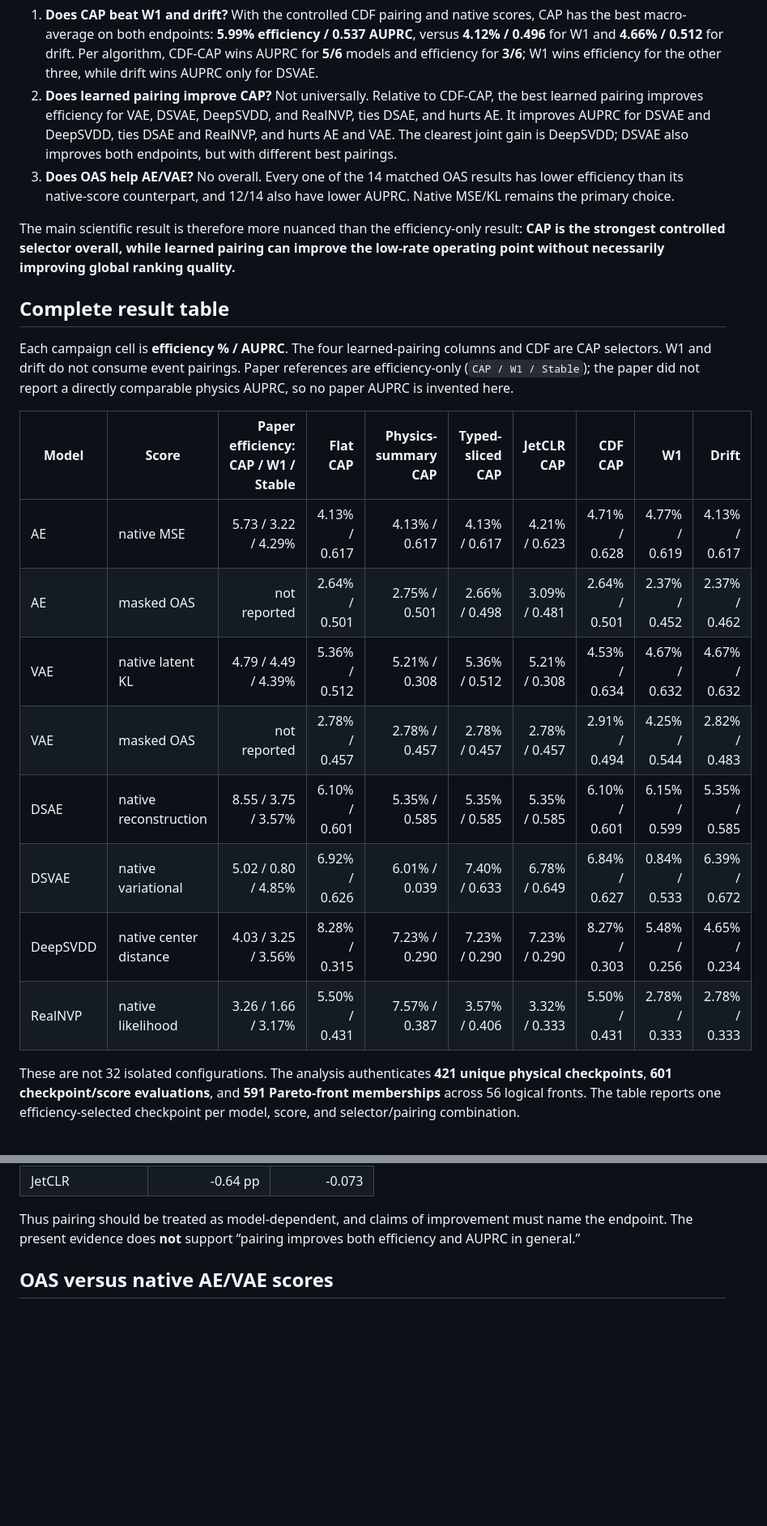
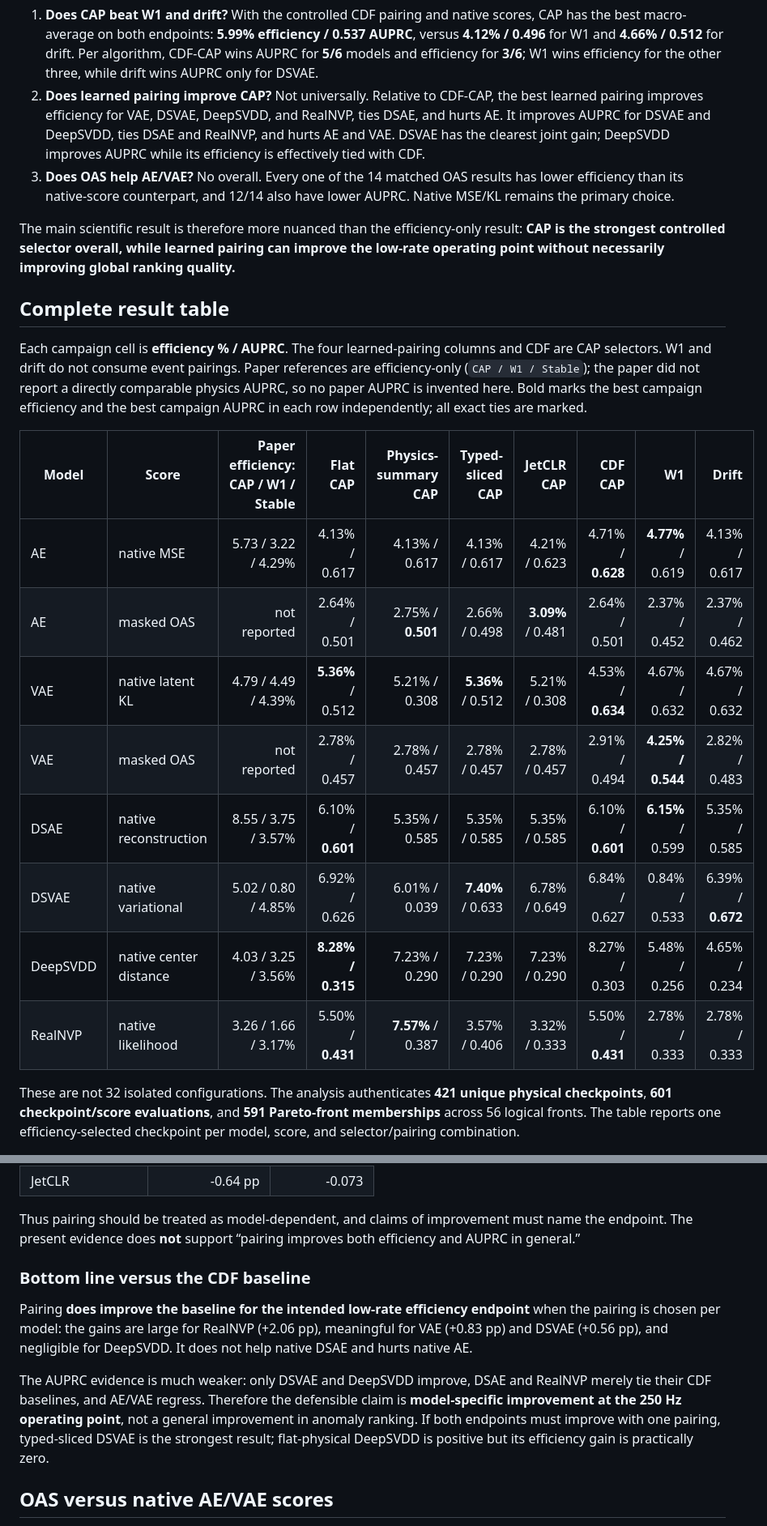
Before and after one commit to bb511/ADatL1, a Markdown page: REPORT.md, 2 parts joined by grey strips. Shown at 81% size. GitHub-like rendering; blank space fills up the shorter version.

Commit message:
docs: highlight endpoint winners

```diff
--- a/REPORT.md
+++ b/REPORT.md
@@ -14,8 +14,8 @@ average precision over the same 20 downstream anomaly datasets.
 2. **Does learned pairing improve CAP?** Not universally. Relative to CDF-CAP,
    the best learned pairing improves efficiency for VAE, DSVAE, DeepSVDD, and
    RealNVP, ties DSAE, and hurts AE. It improves AUPRC for DSVAE and DeepSVDD,
-   ties DSAE and RealNVP, and hurts AE and VAE. The clearest joint gain is
-   DeepSVDD; DSVAE also improves both endpoints, but with different best pairings.
+   ties DSAE and RealNVP, and hurts AE and VAE. DSVAE has the clearest joint gain;
+   DeepSVDD improves AUPRC while its efficiency is effectively tied with CDF.
 3. **Does OAS help AE/VAE?** No overall. Every one of the 14 matched OAS results
    has lower efficiency than its native-score counterpart, and 12/14 also have
    lower AUPRC. Native MSE/KL remains the primary choice.
@@ -30,18 +30,20 @@ ranking quality.**
 Each campaign cell is **efficiency % / AUPRC**. The four learned-pairing columns
 and CDF are CAP selectors. W1 and drift do not consume event pairings. Paper
 references are efficiency-only (`CAP / W1 / Stable`); the paper did not report a
-directly comparable physics AUPRC, so no paper AUPRC is invented here.
+directly comparable physics AUPRC, so no paper AUPRC is invented here. Bold marks
+the best campaign efficiency and the best campaign AUPRC in each row independently;
+all exact ties are marked.
 
 | Model | Score | Paper efficiency: CAP / W1 / Stable | Flat CAP | Physics-summary CAP | Typed-sliced CAP | JetCLR CAP | CDF CAP | W1 | Drift |
 |---|---|---:|---:|---:|---:|---:|---:|---:|---:|
-| AE | native MSE | 5.73 / 3.22 / 4.29% | 4.13% / 0.617 | 4.13% / 0.617 | 4.13% / 0.617 | 4.21% / 0.623 | 4.71% / 0.628 | 4.77% / 0.619 | 4.13% / 0.617 |
-| AE | masked OAS | not reported | 2.64% / 0.501 | 2.75% / 0.501 | 2.66% / 0.498 | 3.09% / 0.481 | 2.64% / 0.501 | 2.37% / 0.452 | 2.37% / 0.462 |
-| VAE | native latent KL | 4.79 / 4.49 / 4.39% | 5.36% / 0.512 | 5.21% / 0.308 | 5.36% / 0.512 | 5.21% / 0.308 | 4.53% / 0.634 | 4.67% / 0.632 | 4.67% / 0.632 |
-| VAE | masked OAS | not reported | 2.78% / 0.457 | 2.78% / 0.457 | 2.78% / 0.457 | 2.78% / 0.457 | 2.91% / 0.494 | 4.25% / 0.544 | 2.82% / 0.483 |
-| DSAE | native reconstruction | 8.55 / 3.75 / 3.57% | 6.10% / 0.601 | 5.35% / 0.585 | 5.35% / 0.585 | 5.35% / 0.585 | 6.10% / 0.601 | 6.15% / 0.599 | 5.35% / 0.585 |
-| DSVAE | native variational | 5.02 / 0.80 / 4.85% | 6.92% / 0.626 | 6.01% / 0.039 | 7.40% / 0.633 | 6.78% / 0.649 | 6.84% / 0.627 | 0.84% / 0.533 | 6.39% / 0.672 |
-| DeepSVDD | native center distance | 4.03 / 3.25 / 3.56% | 8.28% / 0.315 | 7.23% / 0.290 | 7.23% / 0.290 | 7.23% / 0.290 | 8.27% / 0.303 | 5.48% / 0.256 | 4.65% / 0.234 |
-| RealNVP | native likelihood | 3.26 / 1.66 / 3.17% | 5.50% / 0.431 | 7.57% / 0.387 | 3.57% / 0.406 | 3.32% / 0.333 | 5.50% / 0.431 | 2.78% / 0.333 | 2.78% / 0.333 |
+| AE | native MSE | 5.73 / 3.22 / 4.29% | 4.13% / 0.617 | 4.13% / 0.617 | 4.13% / 0.617 | 4.21% / 0.623 | 4.71% / **0.628** | **4.77%** / 0.619 | 4.13% / 0.617 |
+| AE | masked OAS | not reported | 2.64% / 0.501 | 2.75% / **0.501** | 2.66% / 0.498 | **3.09%** / 0.481 | 2.64% / 0.501 | 2.37% / 0.452 | 2.37% / 0.462 |
+| VAE | native latent KL | 4.79 / 4.49 / 4.39% | **5.36%** / 0.512 | 5.21% / 0.308 | **5.36%** / 0.512 | 5.21% / 0.308 | 4.53% / **0.634** | 4.67% / 0.632 | 4.67% / 0.632 |
+| VAE | masked OAS | not reported | 2.78% / 0.457 | 2.78% / 0.457 | 2.78% / 0.457 | 2.78% / 0.457 | 2.91% / 0.494 | **4.25% / 0.544** | 2.82% / 0.483 |
+| DSAE | native reconstruction | 8.55 / 3.75 / 3.57% | 6.10% / **0.601** | 5.35% / 0.585 | 5.35% / 0.585 | 5.35% / 0.585 | 6.10% / **0.601** | **6.15%** / 0.599 | 5.35% / 0.585 |
+| DSVAE | native variational | 5.02 / 0.80 / 4.85% | 6.92% / 0.626 | 6.01% / 0.039 | **7.40%** / 0.633 | 6.78% / 0.649 | 6.84% / 0.627 | 0.84% / 0.533 | 6.39% / **0.672** |
+| DeepSVDD | native center distance | 4.03 / 3.25 / 3.56% | **8.28% / 0.315** | 7.23% / 0.290 | 7.23% / 0.290 | 7.23% / 0.290 | 8.27% / 0.303 | 5.48% / 0.256 | 4.65% / 0.234 |
+| RealNVP | native likelihood | 3.26 / 1.66 / 3.17% | 5.50% / **0.431** | **7.57%** / 0.387 | 3.57% / 0.406 | 3.32% / 0.333 | 5.50% / **0.431** | 2.78% / 0.333 | 2.78% / 0.333 |
 
 These are not 32 isolated configurations. The analysis authenticates **421 unique
 physical checkpoints**, **601 checkpoint/score evaluations**, and **591 Pareto-front
@@ -119,6 +121,20 @@ policy. Compared with CDF, the macro changes are:
 Thus pairing should be treated as model-dependent, and claims of improvement must
 name the endpoint. The present evidence does **not** support “pairing improves both
 efficiency and AUPRC in general.”
+
+### Bottom line versus the CDF baseline
+
+Pairing **does improve the baseline for the intended low-rate efficiency endpoint**
+when the pairing is chosen per model: the gains are large for RealNVP (+2.06 pp),
+meaningful for VAE (+0.83 pp) and DSVAE (+0.56 pp), and negligible for DeepSVDD.
+It does not help native DSAE and hurts native AE.
+
+The AUPRC evidence is much weaker: only DSVAE and DeepSVDD improve, DSAE and
+RealNVP merely tie their CDF baselines, and AE/VAE regress. Therefore the defensible
+claim is **model-specific improvement at the 250 Hz operating point**, not a general
+improvement in anomaly ranking. If both endpoints must improve with one pairing,
+typed-sliced DSVAE is the strongest result; flat-physical DeepSVDD is positive but
+its efficiency gain is practically zero.
 
 ## OAS versus native AE/VAE scores
 
```
Also changed, not shown: other parts of REPORT.md (+6 -6 lines).
